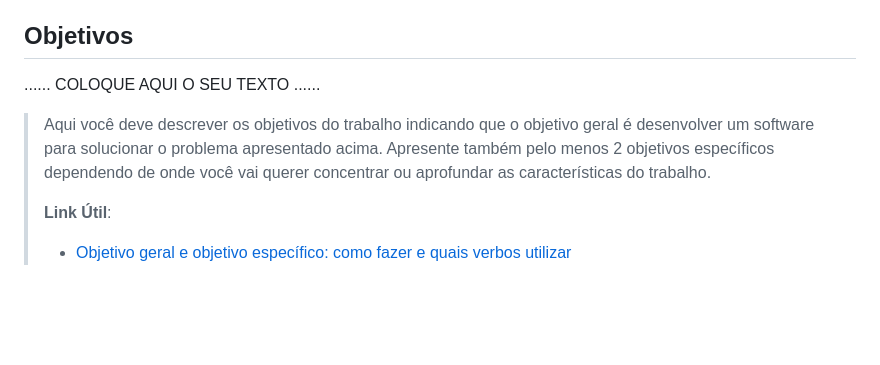
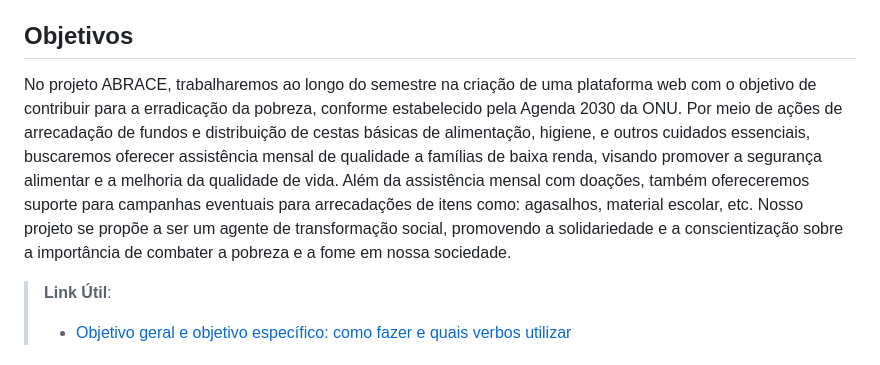
Before and after one commit to ICEI-PUCMinas-PSG-SI-TI/psg-ads-2024-01-tiaw-1854100-grupo-6-abrace, a Markdown page: docs/relatorio/Relatorio Tecnico - TEMPLATE.md, the part around the change. Rendered like a GitHub page; blank space fills up the shorter version.

Commit message:
Update Relatorio Tecnico - TEMPLATE.md
Inclusão do objetivo do projeto.

```diff
--- a/docs/relatorio/Relatorio Tecnico - TEMPLATE.md
+++ b/docs/relatorio/Relatorio Tecnico - TEMPLATE.md
@@ -52,14 +52,8 @@ Os membros do grupo são:
 
 ## Objetivos
 
-......  COLOQUE AQUI O SEU TEXTO ......
+No projeto ABRACE, trabalharemos ao longo do semestre na criação de uma plataforma web com o objetivo de contribuir para a erradicação da pobreza, conforme estabelecido pela Agenda 2030 da ONU. Por meio de ações de arrecadação de fundos e distribuição de cestas básicas de alimentação, higiene, e outros cuidados essenciais, buscaremos oferecer assistência mensal de qualidade a famílias de baixa renda, visando promover a segurança alimentar e a melhoria da qualidade de vida. Além da assistência mensal com doações, também ofereceremos suporte para campanhas eventuais para arrecadações de itens como: agasalhos, material escolar, etc. Nosso projeto se propõe a ser um agente de transformação social, promovendo a solidariedade e a conscientização sobre a importância de combater a pobreza e a fome em nossa sociedade.
 
-> Aqui você deve descrever os objetivos do trabalho indicando que o
-> objetivo geral é desenvolver um software para solucionar o problema
-> apresentado acima. Apresente também pelo menos 2 objetivos
-> específicos dependendo de onde você vai querer concentrar ou aprofundar
-> as características do trabalho.
->
 > **Link Útil**:
 > - [Objetivo geral e objetivo específico: como fazer e quais verbos utilizar](https://blog.mettzer.com/diferenca-entre-objetivo-geral-e-objetivo-especifico/)
 
```
